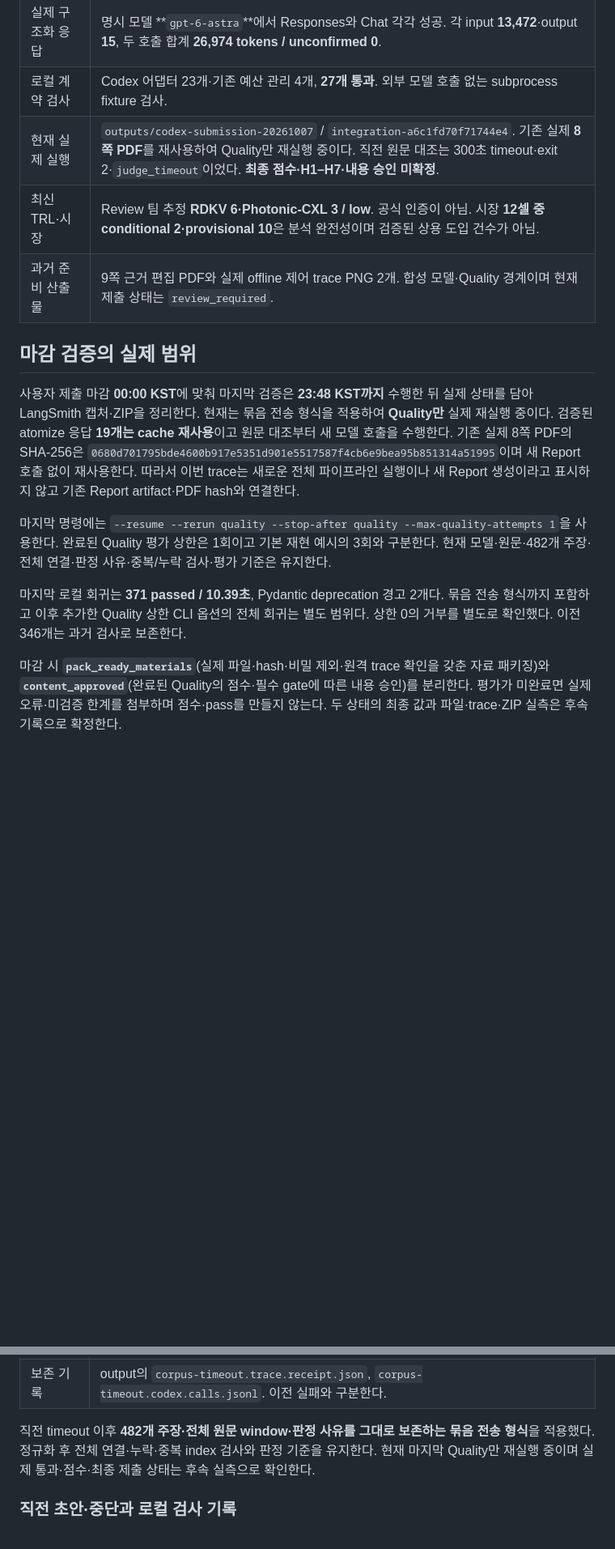
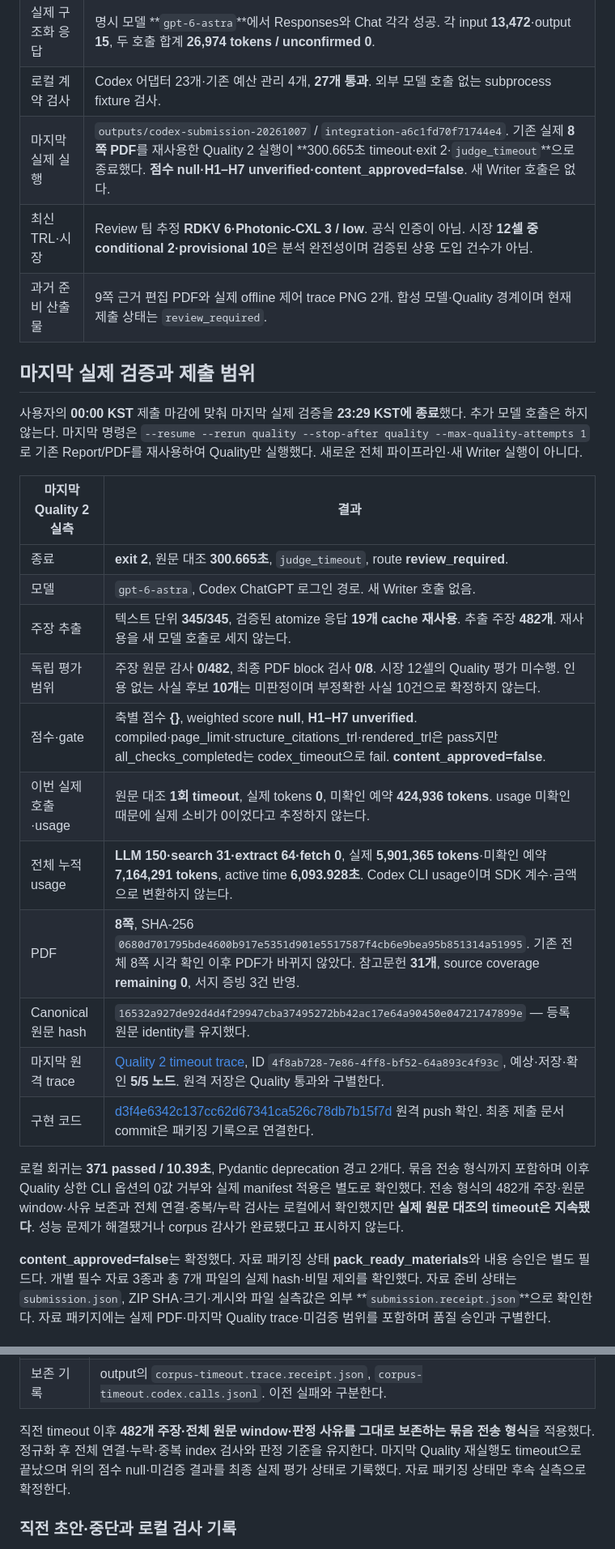
Before and after one commit to SKALA-4-7-2-3/KV-Cache-Multi-Perspective-Evaluator, a Markdown page: docs/validation-20261007-api-credit.md, 2 parts joined by grey strips. Shown at 81% size. Drawn GitHub-style; blank space fills up the shorter version.

```diff
--- a/docs/validation-20261007-api-credit.md
+++ b/docs/validation-20261007-api-credit.md
@@ -7,17 +7,29 @@
 | 로그인·CLI | Codex CLI **0.153.2**, `Logged in using ChatGPT` 확인. 기존 로그인 사용, API 인증 변환 없음. |
 | 실제 구조화 응답 | 명시 모델 **`gpt-6-astra`**에서 Responses와 Chat 각각 성공. 각 input **13,472**·output **15**, 두 호출 합계 **26,974 tokens / unconfirmed 0**. |
 | 로컬 계약 검사 | Codex 어댑터 23개·기존 예산 관리 4개, **27개 통과**. 외부 모델 호출 없는 subprocess fixture 검사. |
-| 현재 실제 실행 | `outputs/codex-submission-20261007` / `integration-a6c1fd70f71744e4`. 기존 실제 **8쪽 PDF**를 재사용하여 Quality만 재실행 중이다. 직전 원문 대조는 300초 timeout·exit 2·`judge_timeout`이었다. **최종 점수·H1–H7·내용 승인 미확정**. |
+| 마지막 실제 실행 | `outputs/codex-submission-20261007` / `integration-a6c1fd70f71744e4`. 기존 실제 **8쪽 PDF**를 재사용한 Quality 2 실행이 **300.665초 timeout·exit 2·`judge_timeout`**으로 종료했다. **점수 null·H1–H7 unverified·content_approved=false**. 새 Writer 호출은 없다. |
 | 최신 TRL·시장 | Review 팀 추정 **RDKV 6·Photonic-CXL 3 / low**. 공식 인증이 아님. 시장 **12셀 중 conditional 2·provisional 10**은 분석 완전성이며 검증된 상용 도입 건수가 아님. |
 | 과거 준비 산출물 | 9쪽 근거 편집 PDF와 실제 offline 제어 trace PNG 2개. 합성 모델·Quality 경계이며 현재 제출 상태는 `review_required`. |
 
-## 마감 검증의 실제 범위
+## 마지막 실제 검증과 제출 범위
 
-사용자 제출 마감 **00:00 KST**에 맞춰 마지막 검증은 **23:48 KST까지** 수행한 뒤 실제 상태를 담아 LangSmith 캡처·ZIP을 정리한다. 현재는 묶음 전송 형식을 적용하여 **Quality만** 실제 재실행 중이다. 검증된 atomize 응답 **19개는 cache 재사용**이고 원문 대조부터 새 모델 호출을 수행한다. 기존 실제 8쪽 PDF의 SHA-256은 `0680d701795bde4600b917e5351d901e5517587f4cb6e9bea95b851314a51995`이며 새 Report 호출 없이 재사용한다. 따라서 이번 trace는 새로운 전체 파이프라인 실행이나 새 Report 생성이라고 표시하지 않고 기존 Report artifact·PDF hash와 연결한다.
+사용자의 **00:00 KST** 제출 마감에 맞춰 마지막 실제 검증을 **23:29 KST에 종료**했다. 추가 모델 호출은 하지 않는다. 마지막 명령은 `--resume --rerun quality --stop-after quality --max-quality-attempts 1`로 기존 Report/PDF를 재사용하여 Quality만 실행했다. 새로운 전체 파이프라인·새 Writer 실행이 아니다.
 
-마지막 명령에는 `--resume --rerun quality --stop-after quality --max-quality-attempts 1`을 사용한다. 완료된 Quality 평가 상한은 1회이고 기본 재현 예시의 3회와 구분한다. 현재 모델·원문·482개 주장·전체 연결·판정 사유·중복/누락 검사·평가 기준은 유지한다.
+| 마지막 Quality 2 실측 | 결과 |
+| --- | --- |
+| 종료 | **exit 2**, 원문 대조 **300.665초**, `judge_timeout`, route **review_required**. |
+| 모델 | `gpt-6-astra`, Codex ChatGPT 로그인 경로. 새 Writer 호출 없음. |
+| 주장 추출 | 텍스트 단위 **345/345**, 검증된 atomize 응답 **19개 cache 재사용**. 추출 주장 **482개**. 재사용을 새 모델 호출로 세지 않는다. |
+| 독립 평가 범위 | 주장 원문 감사 **0/482**, 최종 PDF block 검사 **0/8**. 시장 12셀의 Quality 평가 미수행. 인용 없는 사실 후보 **10개**는 미판정이며 부정확한 사실 10건으로 확정하지 않는다. |
+| 점수·gate | 축별 점수 **{}**, weighted score **null**, **H1–H7 unverified**. compiled·page_limit·structure_citations_trl·rendered_trl은 pass지만 all_checks_completed는 codex_timeout으로 fail. **content_approved=false**. |
+| 이번 실제 호출·usage | 원문 대조 **1회 timeout**, 실제 tokens **0**, 미확인 예약 **424,936 tokens**. usage 미확인 때문에 실제 소비가 0이었다고 추정하지 않는다. |
+| 전체 누적 usage | **LLM 150·search 31·extract 64·fetch 0**, 실제 **5,901,365 tokens**·미확인 예약 **7,164,291 tokens**, active time **6,093.928초**. Codex CLI usage이며 SDK 계수·금액으로 변환하지 않는다. |
+| PDF | **8쪽**, SHA-256 `0680d701795bde4600b917e5351d901e5517587f4cb6e9bea95b851314a51995`. 기존 전체 8쪽 시각 확인 이후 PDF가 바뀌지 않았다. 참고문헌 **31개**, source coverage **remaining 0**, 서지 증빙 3건 반영. |
+| Canonical 원문 hash | `16532a927de92d4d4f29947cba37495272bb42ac17e64a90450e04721747899e` — 등록 원문 identity를 유지했다. |
+| 마지막 원격 trace | [Quality 2 timeout trace](https://smith.langchain.com/o/397dd1be-f323-4595-ad35-ee5553ee4bc9/projects/p/726df414-374f-4eac-87ee-7e2915d3126c/r/4f8ab728-7e86-4ff8-bf52-64a893c4f93c?poll=true), ID `4f8ab728-7e86-4ff8-bf52-64a893c4f93c`, 예상·저장·확인 **5/5 노드**. 원격 저장은 Quality 통과와 구별한다. |
+| 구현 코드 | [d3f4e6342c137cc62d67341ca526c78db7b15f7d](https://github.com/SKALA-4-7-2-3/KV-Cache-Multi-Perspective-Evaluator/commit/d3f4e6342c137cc62d67341ca526c78db7b15f7d) 원격 push 확인. 최종 제출 문서 commit은 패키징 기록으로 연결한다. |
 
-마지막 로컬 회귀는 **371 passed / 10.39초**, Pydantic deprecation 경고 2개다. 묶음 전송 형식까지 포함하고 이후 추가한 Quality 상한 CLI 옵션의 전체 회귀는 별도 범위다. 상한 0의 거부를 별도로 확인했다. 이전 346개는 과거 검사로 보존한다.
+로컬 회귀는 **371 passed / 10.39초**, Pydantic deprecation 경고 2개다. 묶음 전송 형식까지 포함하며 이후 Quality 상한 CLI 옵션의 0값 거부와 실제 manifest 적용은 별도로 확인했다. 전송 형식의 482개 주장·원문 window·사유 보존과 전체 연결·중복/누락 검사는 로컬에서 확인했지만 **실제 원문 대조의 timeout은 지속됐다**. 성능 문제가 해결됐거나 corpus 감사가 완료됐다고 표시하지 않는다.
 
-마감 시 **`pack_ready_materials`**(실제 파일·hash·비밀 제외·원격 trace 확인을 갖춘 자료 패키징)와 **`content_approved`**(완료된 Quality의 점수·필수 gate에 따른 내용 승인)를 분리한다. 평가가 미완료면 실제 오류·미검증 한계를 첨부하며 점수·pass를 만들지 않는다. 두 상태의 최종 값과 파일·trace·ZIP 실측은 후속 기록으로 확정한다.
+**content_approved=false**는 확정했다. 자료 패키징 상태 **pack_ready_materials**와 내용 승인은 별도 필드다. 개별 필수 자료 3종과 총 7개 파일의 실제 hash·비밀 제외를 확인했다. 자료 준비 상태는 `submission.json`, ZIP SHA·크기·게시와 파일 실측값은 외부 **`submission.receipt.json`**으로 확인한다. 자료 패키지에는 실제 PDF·마지막 Quality trace·미검증 범위를 포함하며 품질 승인과 구별한다.
 
@@ -36,7 +54,7 @@
 | 원격 trace | [timeout 실행 trace](https://smith.langchain.com/o/397dd1be-f323-4595-ad35-ee5553ee4bc9/projects/p/726df414-374f-4eac-87ee-7e2915d3126c/r/9d261ecc-823f-4d00-a7d4-f7bb13500681?poll=true), ID `9d261ecc-823f-4d00-a7d4-f7bb13500681`, 예상·저장·확인 **14개 노드**, `remote_verified=true`. 품질 통과 trace가 아니다. |
 | 보존 기록 | output의 `corpus-timeout.trace.receipt.json`, `corpus-timeout.codex.calls.jsonl`. 이전 실패와 구분한다. |
 
-직전 timeout 이후 **482개 주장·전체 원문 window·판정 사유를 그대로 보존하는 묶음 전송 형식**을 적용했다. 정규화 후 전체 연결·누락·중복 index 검사와 판정 기준을 유지한다. 현재 마지막 Quality만 재실행 중이며 실제 통과·점수·최종 제출 상태는 후속 실측으로 확인한다.
+직전 timeout 이후 **482개 주장·전체 원문 window·판정 사유를 그대로 보존하는 묶음 전송 형식**을 적용했다. 정규화 후 전체 연결·누락·중복 index 검사와 판정 기준을 유지한다. 마지막 Quality 재실행도 timeout으로 끝났으며 위의 점수 null·미검증 결과를 최종 실제 평가 상태로 기록했다. 자료 패키징 상태만 후속 실측으로 확정한다.
 
 ### 직전 초안·중단과 로컬 검사 기록
 
```
Also changed, not shown: other parts of docs/validation-20261007-api-credit.md (+13 -7 lines), README.md (+19 -16 lines), docs/submission/README.md (+19 -16 lines).
